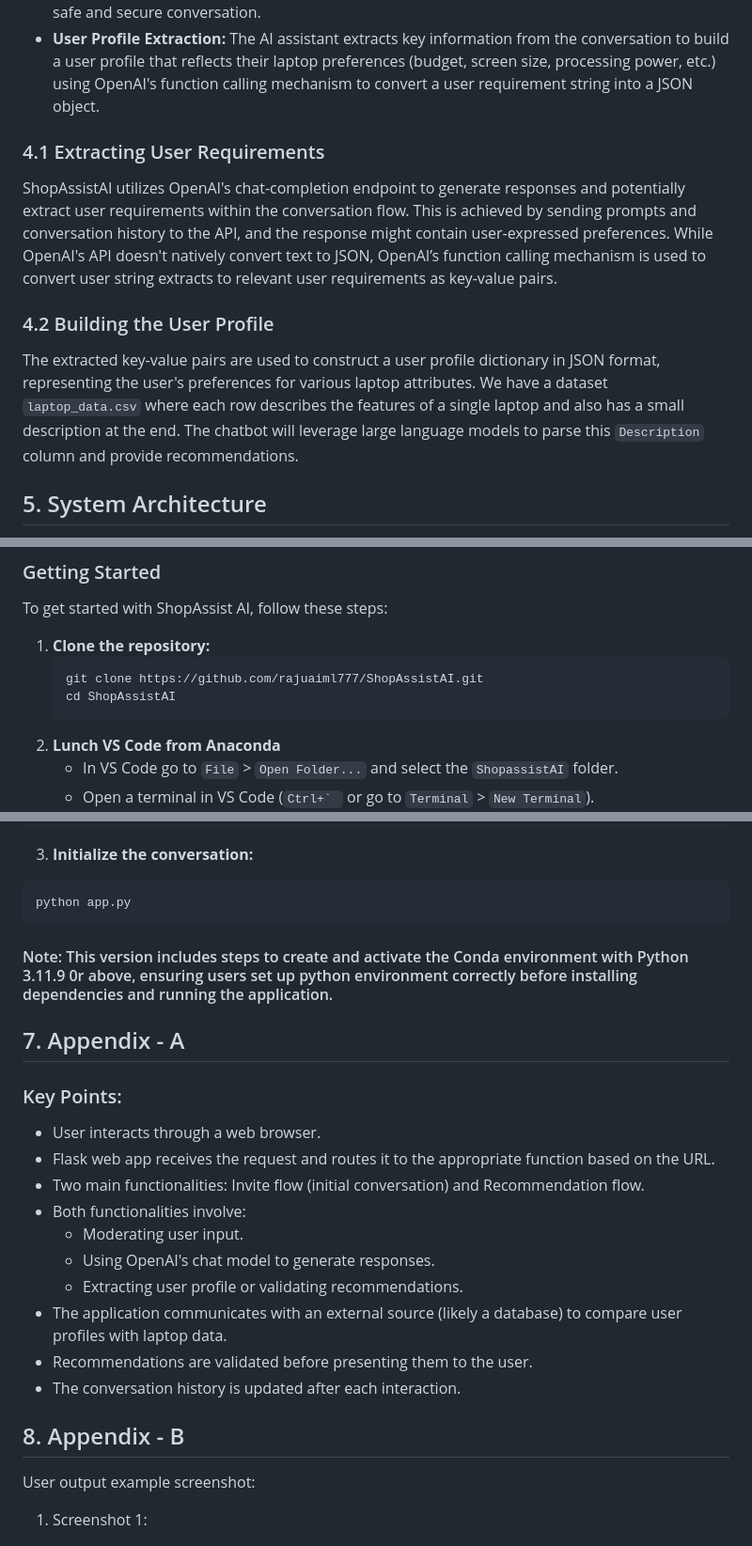
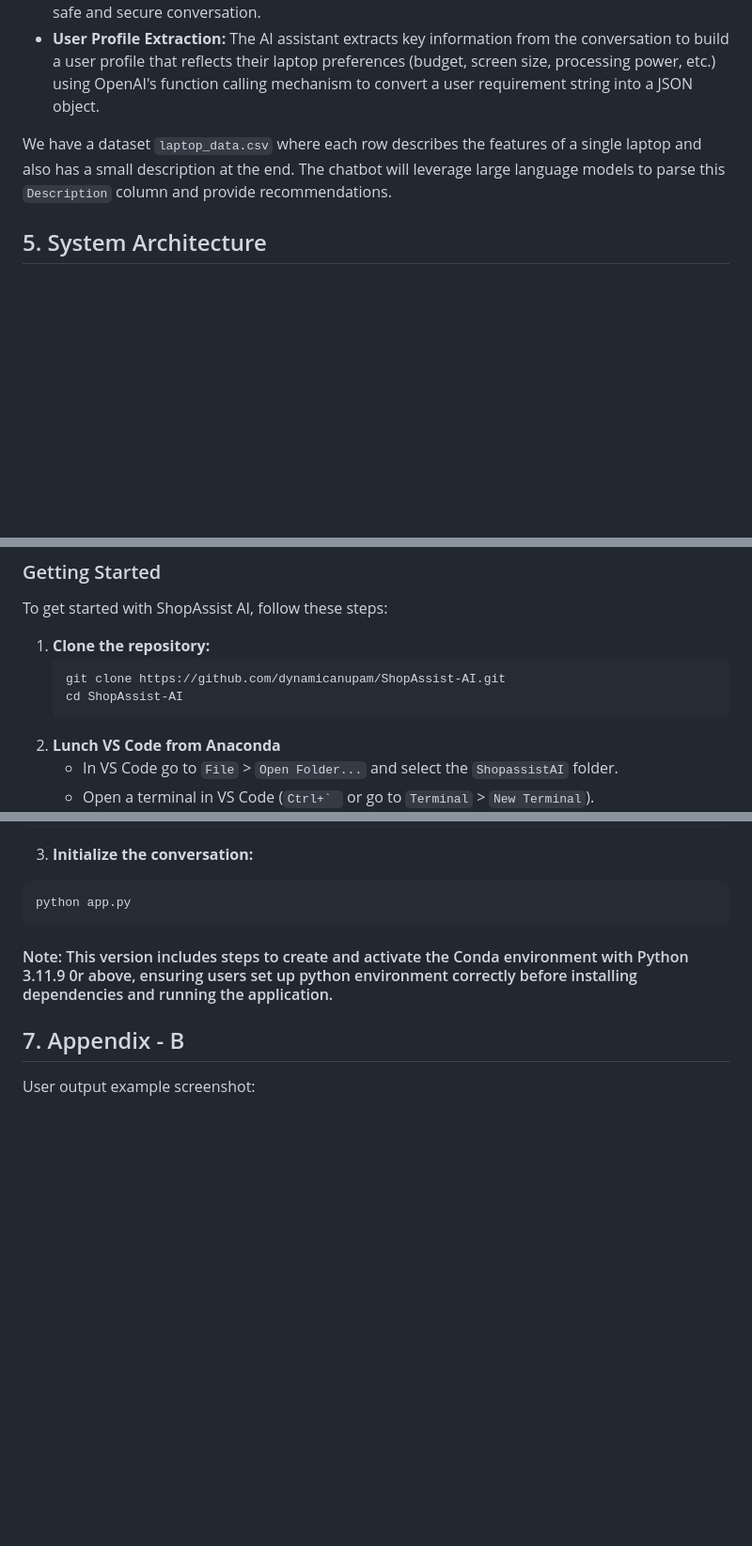
Before and after one commit to dynamicanupam/GenAI_based_Shopping_Assistant, a Markdown page: ReadMe.md, 3 parts joined by grey strips. Shown: that part at 94% size. GitHub-like rendering; blank space fills up the shorter version.

````diff
--- a/ReadMe.md
+++ b/ReadMe.md
@@ -18,13 +18,7 @@ Given a dataset containing information about laptops (product names, specificati
 - **User Input Moderation:** User input is moderated using OpenAI's moderation API to ensure a safe and secure conversation.
 - **User Profile Extraction:** The AI assistant extracts key information from the conversation to build a user profile that reflects their laptop preferences (budget, screen size, processing power, etc.) using OpenAI's function calling mechanism to convert a user requirement string into a JSON object.
 
-### 4.1 Extracting User Requirements
-
-ShopAssistAI utilizes OpenAI's chat-completion endpoint to generate responses and potentially extract user requirements within the conversation flow. This is achieved by sending prompts and conversation history to the API, and the response might contain user-expressed preferences. While OpenAI's API doesn't natively convert text to JSON, OpenAI’s function calling mechanism is used to convert user string extracts to relevant user requirements as key-value pairs.
-
-### 4.2 Building the User Profile
-
-The extracted key-value pairs are used to construct a user profile dictionary in JSON format, representing the user's preferences for various laptop attributes. We have a dataset `laptop_data.csv` where each row describes the features of a single laptop and also has a small description at the end. The chatbot will leverage large language models to parse this `Description` column and provide recommendations.
+We have a dataset `laptop_data.csv` where each row describes the features of a single laptop and also has a small description at the end. The chatbot will leverage large language models to parse this `Description` column and provide recommendations.
 
 ## 5. System Architecture
 
@@ -63,8 +57,8 @@ To get started with ShopAssist AI, follow these steps:
 
 1. **Clone the repository:**
    ```
-   git clone https://github.com/rajuaiml777/ShopAssistAI.git
-   cd ShopAssistAI
+   git clone https://github.com/dynamicanupam/ShopAssist-AI.git
+   cd ShopAssist-AI
    ```
 2. **Lunch VS Code from Anaconda**
    - In VS Code go to `File` > `Open Folder...` and select the `ShopassistAI` folder.
@@ -79,26 +73,10 @@ python app.py
 ```
 #### Note: This version includes steps to create and activate the Conda environment with Python 3.11.9 0r above, ensuring users set up python environment correctly before installing dependencies and running the application.
 
-## 7. Appendix - A
 
-### Key Points:
-
-- User interacts through a web browser.
-- Flask web app receives the request and routes it to the appropriate function based on the URL.
-- Two main functionalities: Invite flow (initial conversation) and Recommendation flow.
-- Both functionalities involve:
-  - Moderating user input.
-  - Using OpenAI's chat model to generate responses.
-  - Extracting user profile or validating recommendations.
-- The application communicates with an external source (likely a database) to compare user profiles with laptop data.
-- Recommendations are validated before presenting them to the user.
-- The conversation history is updated after each interaction.
-
-## 8. Appendix - B
+## 7. Appendix - B
 
 User output example screenshot:
 
-1. Screenshot 1:
-
 ![Screenshot1](Images/1_ShopAssistChat.png)
 
````
Also changed, not shown: other parts of ReadMe.md (+0 -2 lines).
